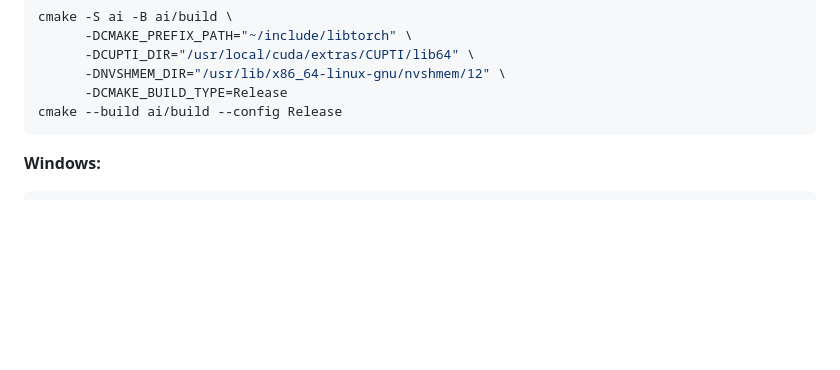
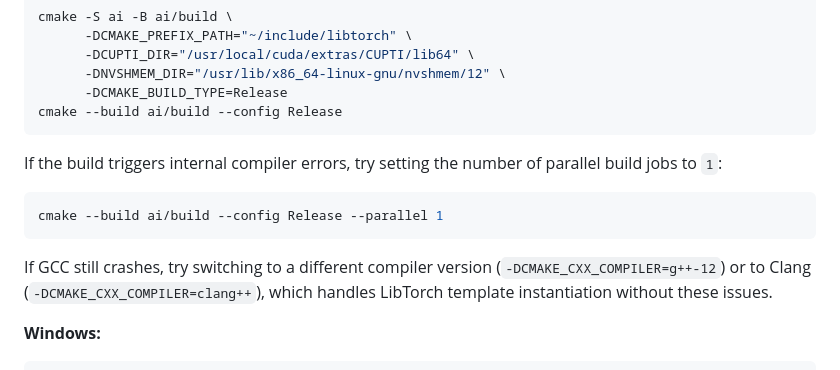
Before and after one commit to PratherConid/Goes, a Markdown page: ai/Readme.md, the part around the change. Drawn GitHub-style; blank space fills up the shorter version.

````diff
--- a/ai/Readme.md
+++ b/ai/Readme.md
@@ -89,6 +89,14 @@ cmake -S ai -B ai/build \
       -DCMAKE_BUILD_TYPE=Release
 cmake --build ai/build --config Release
 ```
+
+If the build triggers internal compiler errors, try setting the number of parallel build jobs to `1`:
+
+```bash
+cmake --build ai/build --config Release --parallel 1
+```
+
+If GCC still crashes, try switching to a different compiler version (`-DCMAKE_CXX_COMPILER=g++-12`) or to Clang (`-DCMAKE_CXX_COMPILER=clang++`), which handles LibTorch template instantiation without these issues.
 
 **Windows:**
 ```powershell
````
